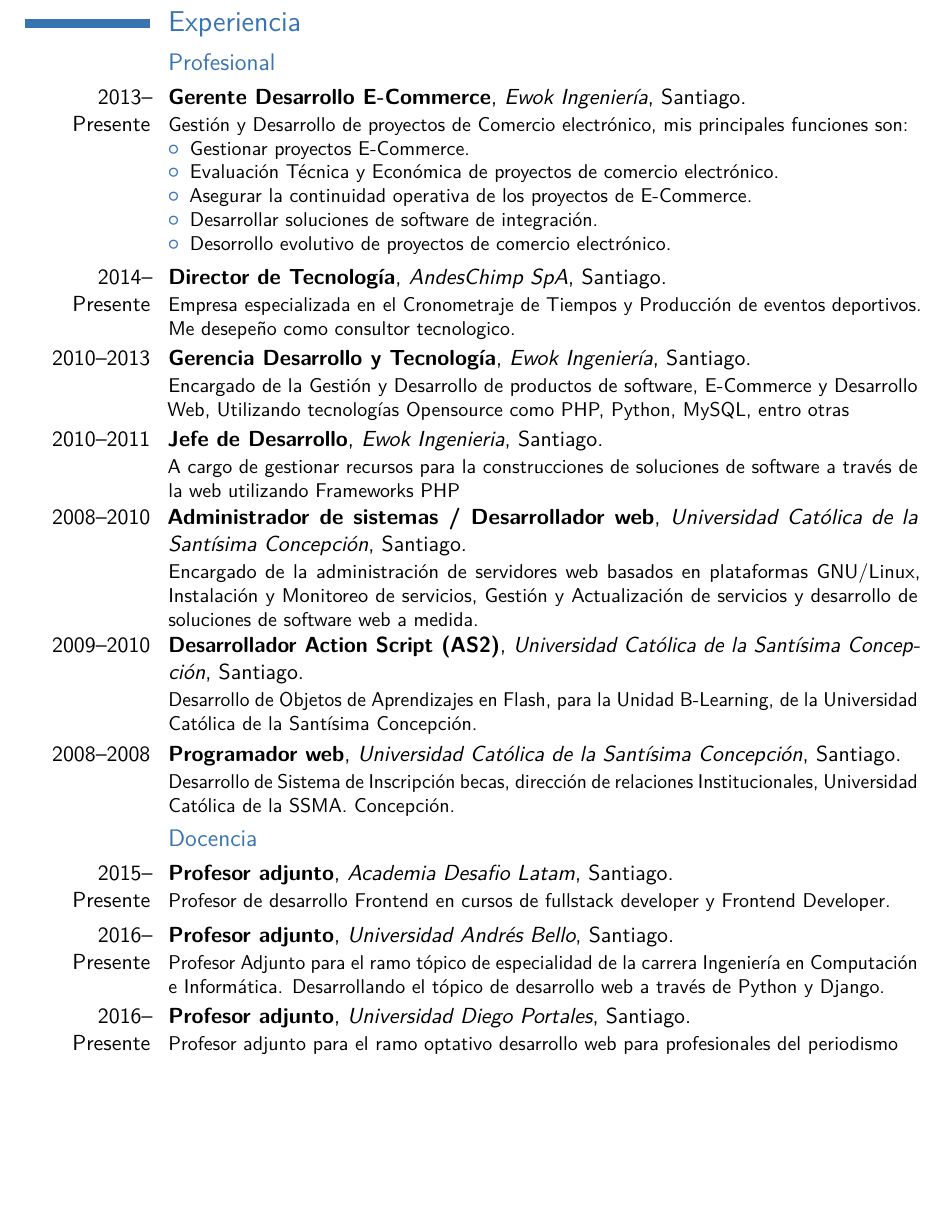
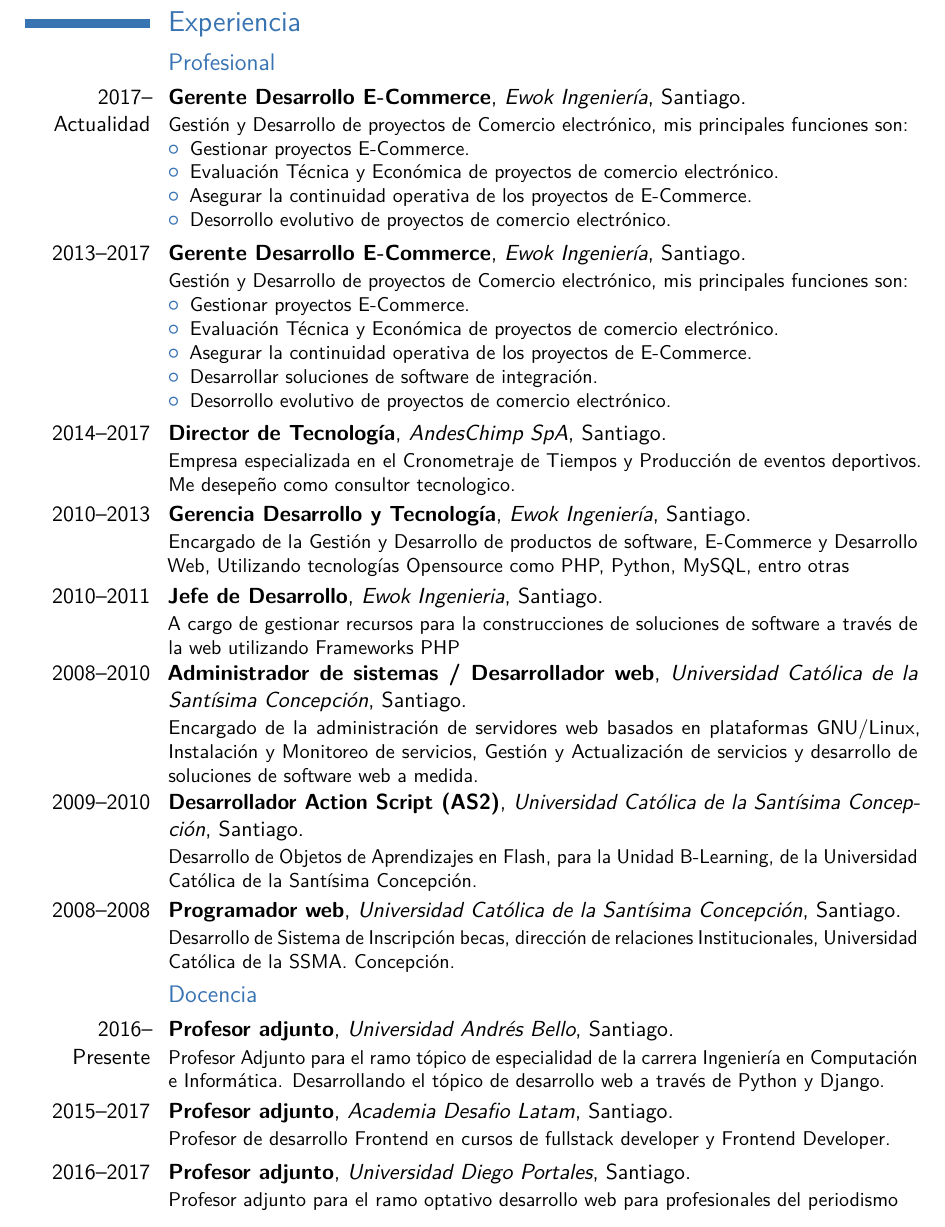
Before and after one commit to mcantillana/curriculum_vitae, a LaTeX CV (curriculum_vitae_miguel_cantillana.tex): part of page 2 of 4, cut so that both start at the same text, the shorter picture padded with empty space. Compiled offline with pdfLaTeX.

Commit message:
actualizacion 2021

```diff
--- a/curriculum_vitae_miguel_cantillana.tex
+++ b/curriculum_vitae_miguel_cantillana.tex
@@ -31,11 +31,10 @@
 
 % All information in this block is optional, comment out any lines you don't need
 \title{Curriculum Vitae}
-\address{Av. Lo Cruzat 0110, Casa 69}{Quilicura, Santiago}
+\address{Capullo 2251, Depto 705}{Providencia, Santiago}
 \mobile{(+569) 82029024}
-\phone{(+562) 29855487}
 %\fax{(000) 111 1113}
-\email{mcantillana@portal53.cl}
+\email{mcantillana@linets.cl}
 %\homepage{staff.org.edu/~jsmith}{staff.org.edu/$\sim$jsmith} % The first argument is the url for the clickable link, the second argument is the url displayed in the template - this allows special characters to be displayed such as the tilde in this example
 %\extrainfo{additional information}
 \photo[70pt][0.4pt]{pictures/mc.jpg} % The first bracket is the picture height, the second is the thickness of the frame around the picture (0pt for no frame)
@@ -105,7 +104,14 @@
 \section{Experiencia}
 
 \subsection{Profesional}
-\cventry{2013--Presente}{Gerente Desarrollo E-Commerce}{Ewok Ingeniería}{Santiago}{}{Gestión y Desarrollo de proyectos de Comercio electrónico, mis principales funciones son:
+\cventry{2017--Actualidad}{Gerente Desarrollo E-Commerce}{Ewok Ingeniería}{Santiago}{}{Gestión y Desarrollo de proyectos de Comercio electrónico, mis principales funciones son:
+\begin{itemize}
+\item Gestionar proyectos E-Commerce.
+\item Evaluación Técnica y Económica de proyectos de comercio electrónico.
+\item Asegurar la continuidad operativa de los proyectos de E-Commerce.
+\item Desorrollo evolutivo de proyectos de comercio electrónico.
+\end{itemize}}
+\cventry{2013--2017}{Gerente Desarrollo E-Commerce}{Ewok Ingeniería}{Santiago}{}{Gestión y Desarrollo de proyectos de Comercio electrónico, mis principales funciones son:
 \begin{itemize}
 \item Gestionar proyectos E-Commerce.
 \item Evaluación Técnica y Económica de proyectos de comercio electrónico.
@@ -114,7 +120,7 @@
 \item Desorrollo evolutivo de proyectos de comercio electrónico.
 \end{itemize}}
 
-\cventry{2014--Presente}{Director de Tecnología}{AndesChimp SpA}{Santiago}{}{Empresa especializada en el Cronometraje de Tiempos y Producción de eventos deportivos. Me desepeño como consultor tecnologico.}
+\cventry{2014--2017}{Director de Tecnología}{AndesChimp SpA}{Santiago}{}{Empresa especializada en el Cronometraje de Tiempos y Producción de eventos deportivos. Me desepeño como consultor tecnologico.}
 
 \cventry{2010--2013}{Gerencia Desarrollo y Tecnología}{Ewok Ingeniería}{Santiago}{}{Encargado de la Gestión y Desarrollo de productos de software, E-Commerce y Desarrollo Web, Utilizando tecnologías Opensource como PHP, Python, MySQL, entro otras}
 
@@ -131,11 +137,11 @@
 %------------------------------------------------
 \subsection{Docencia}
 
-\cventry{2015--Presente}{Profesor adjunto}{Academia Desafio Latam}{Santiago}{}{Profesor de desarrollo Frontend en cursos de fullstack developer y Frontend Developer.}
-
 \cventry{2016--Presente}{Profesor adjunto}{Universidad Andrés Bello}{Santiago}{}{Profesor Adjunto para el ramo tópico de especialidad de la carrera Ingeniería en Computación e Informática. Desarrollando el tópico de desarrollo web a través de Python y Django.}
 
-\cventry{2016--Presente}{Profesor adjunto}{Universidad Diego Portales}{Santiago}{}{Profesor adjunto para el ramo optativo desarrollo web para profesionales del periodismo}
+\cventry{2015--2017}{Profesor adjunto}{Academia Desafio Latam}{Santiago}{}{Profesor de desarrollo Frontend en cursos de fullstack developer y Frontend Developer.}
+
+\cventry{2016--2017}{Profesor adjunto}{Universidad Diego Portales}{Santiago}{}{Profesor adjunto para el ramo optativo desarrollo web para profesionales del periodismo}
 
 
 \subsection{Misceláneo}
```
Also changed, not shown: curriculum_vitae_miguel_cantillana.tex (6 more changed lines).
